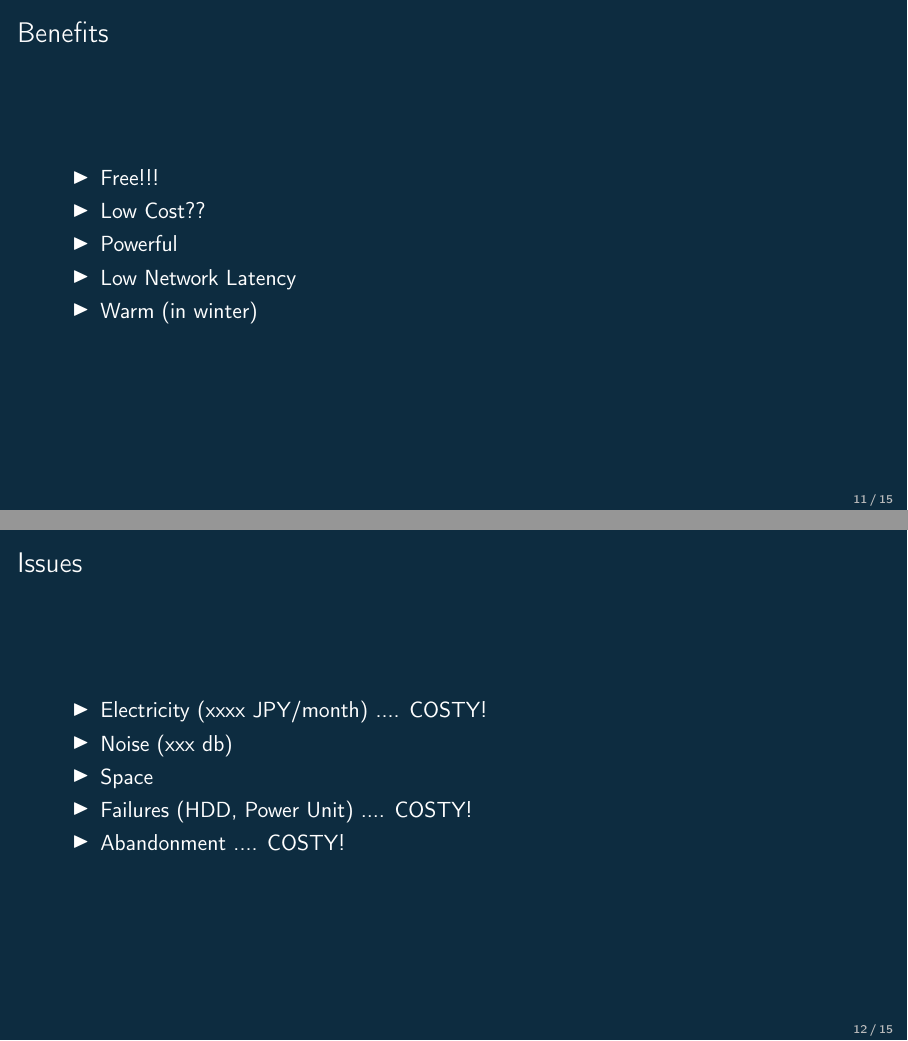
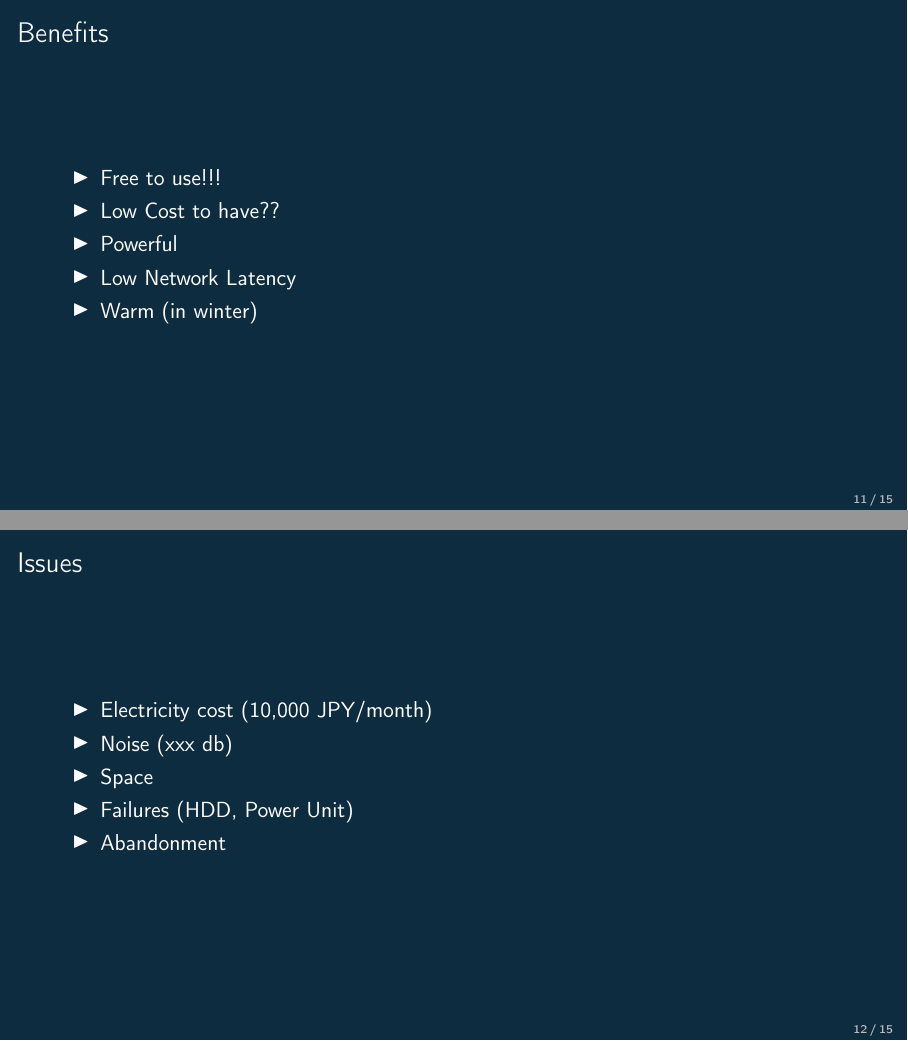
Before and after one commit to masayukig/cheap-cloud, LaTeX slides (cheap_cloud.tex): pages 12 and 13 of 16, joined at a grey line. The pictures show the PDF file cheap_cloud.pdf that the author committed with the source.

Commit message:
Update some sentences

```diff
--- a/cheap_cloud.tex
+++ b/cheap_cloud.tex
@@ -270,8 +270,8 @@
 \begin{frame}
   \frametitle{Benefits}
   \begin{itemize}
-    \item Free!!!
-    \item Low Cost??
+    \item Free to use!!!
+    \item Low Cost to have??
     \item Powerful
     \item Low Network Latency
     \item Warm (in winter)
@@ -282,11 +282,11 @@
 \begin{frame}
   \frametitle{Issues}
   \begin{itemize}
-    \item Electricity (xxxx JPY/month) .... COSTY!
+    \item Electricity cost (10,000 JPY/month)
     \item Noise (xxx db)
     \item Space
-    \item Failures (HDD, Power Unit) .... COSTY!
-    \item Abandonment .... COSTY!
+    \item Failures (HDD, Power Unit)
+    \item Abandonment
   \end{itemize}
 \end{frame}
 
```
Also changed, not shown: cheap_cloud.pdf.
